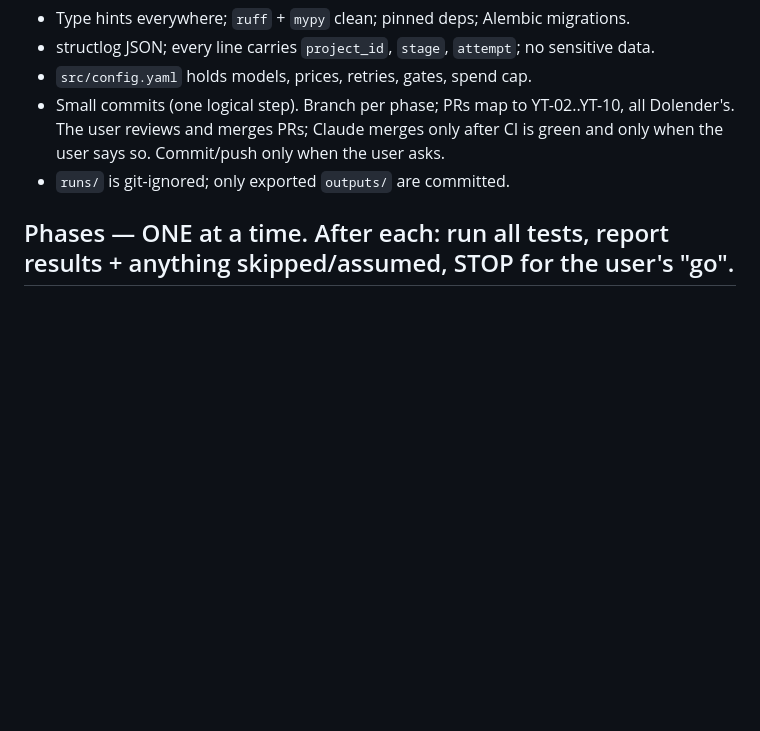
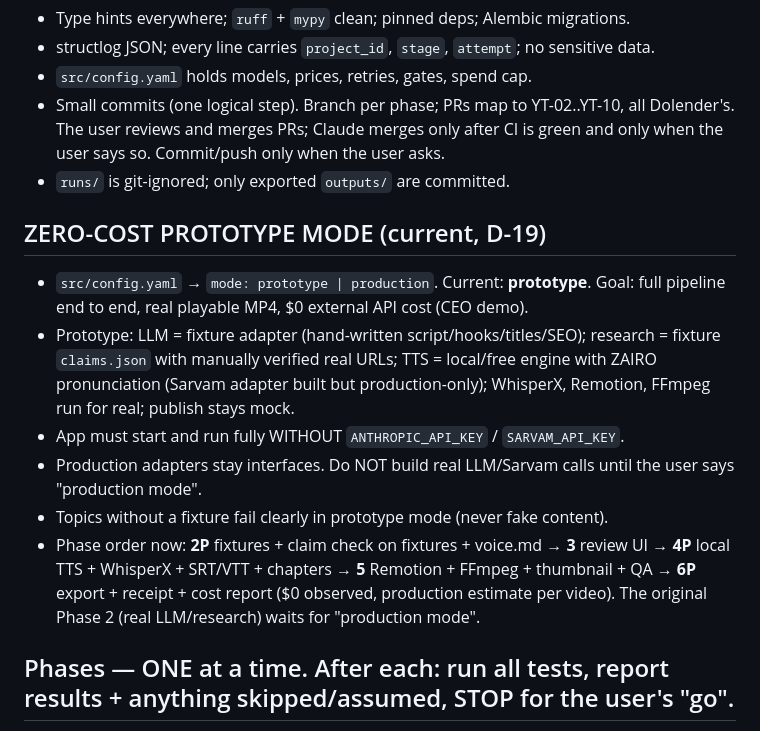
Before and after one commit to Jalagamdolu/Ziro_youtube_automation, a Markdown page: CLAUDE.md, the part around the change. Drawn GitHub-style; blank space fills up the shorter version.

```diff
--- a/CLAUDE.md
+++ b/CLAUDE.md
@@ -83,6 +83,14 @@ Target: the smallest codebase that passes the current phase's "done" criteria.
 - Small commits (one logical step). Branch per phase; PRs map to YT-02..YT-10, all Dolender's. The user reviews and merges PRs; Claude merges only after CI is green and only when the user says so. Commit/push only when the user asks.
 - `runs/` is git-ignored; only exported `outputs/` are committed.
 
+## ZERO-COST PROTOTYPE MODE (current, D-19)
+- `src/config.yaml` → `mode: prototype | production`. Current: **prototype**. Goal: full pipeline end to end, real playable MP4, $0 external API cost (CEO demo).
+- Prototype: LLM = fixture adapter (hand-written script/hooks/titles/SEO); research = fixture `claims.json` with manually verified real URLs; TTS = local/free engine with ZAIRO pronunciation (Sarvam adapter built but production-only); WhisperX, Remotion, FFmpeg run for real; publish stays mock.
+- App must start and run fully WITHOUT `ANTHROPIC_API_KEY` / `SARVAM_API_KEY`.
+- Production adapters stay interfaces. Do NOT build real LLM/Sarvam calls until the user says "production mode".
+- Topics without a fixture fail clearly in prototype mode (never fake content).
+- Phase order now: **2P** fixtures + claim check on fixtures + voice.md → **3** review UI → **4P** local TTS + WhisperX + SRT/VTT + chapters → **5** Remotion + FFmpeg + thumbnail + QA → **6P** export + receipt + cost report ($0 observed, production estimate per video). The original Phase 2 (real LLM/research) waits for "production mode".
+
 ## Phases — ONE at a time. After each: run all tests, report results + anything skipped/assumed, STOP for the user's "go".
 1. **Skeleton + orchestration** (Gate A/D groundwork): pyproject, compose, Alembic (all §6 tables), core (models, db, errors, retry, costs, logging), full graph with stub nodes writing fake artifacts, 3 gates, retry policies, `advance` job, reaper, API (create/status/approve/reject/retry/cancel), content_package contract, Makefile targets.
 2. **Content engine** (Gate B): research agent + claim ledger; scripting with hookscore.py/hooks.json (5 hooks, top 2) and title.py (10 titles, top 3); claim check + banned-claim scan; script shapes (SHORT 45–75 s hook ≤3 s; LONG 3–5 min hook+outcome ≤15 s; 150 wpm); SEO; draft chapters; voice.md with TODOs.
```
Also changed, not shown: architecture/decisions.md (+7 -0 lines).
